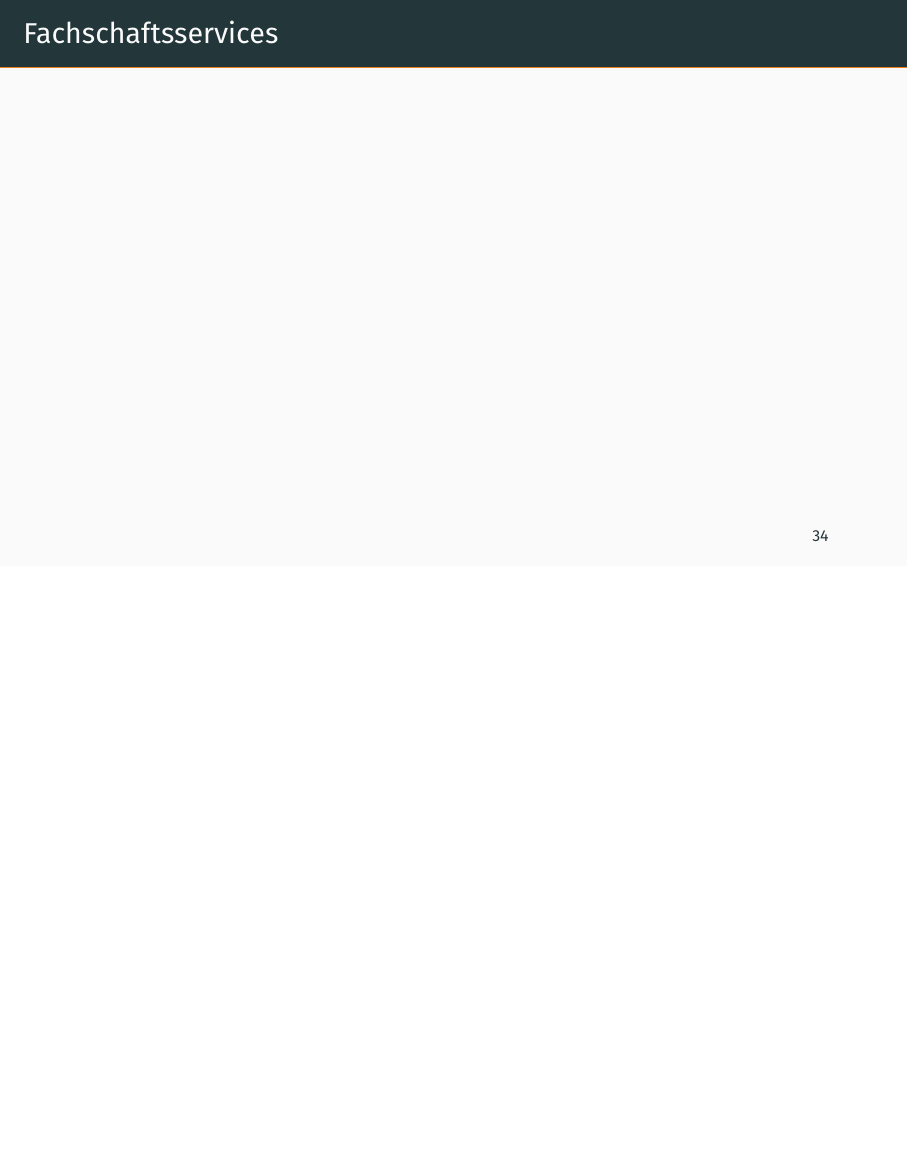
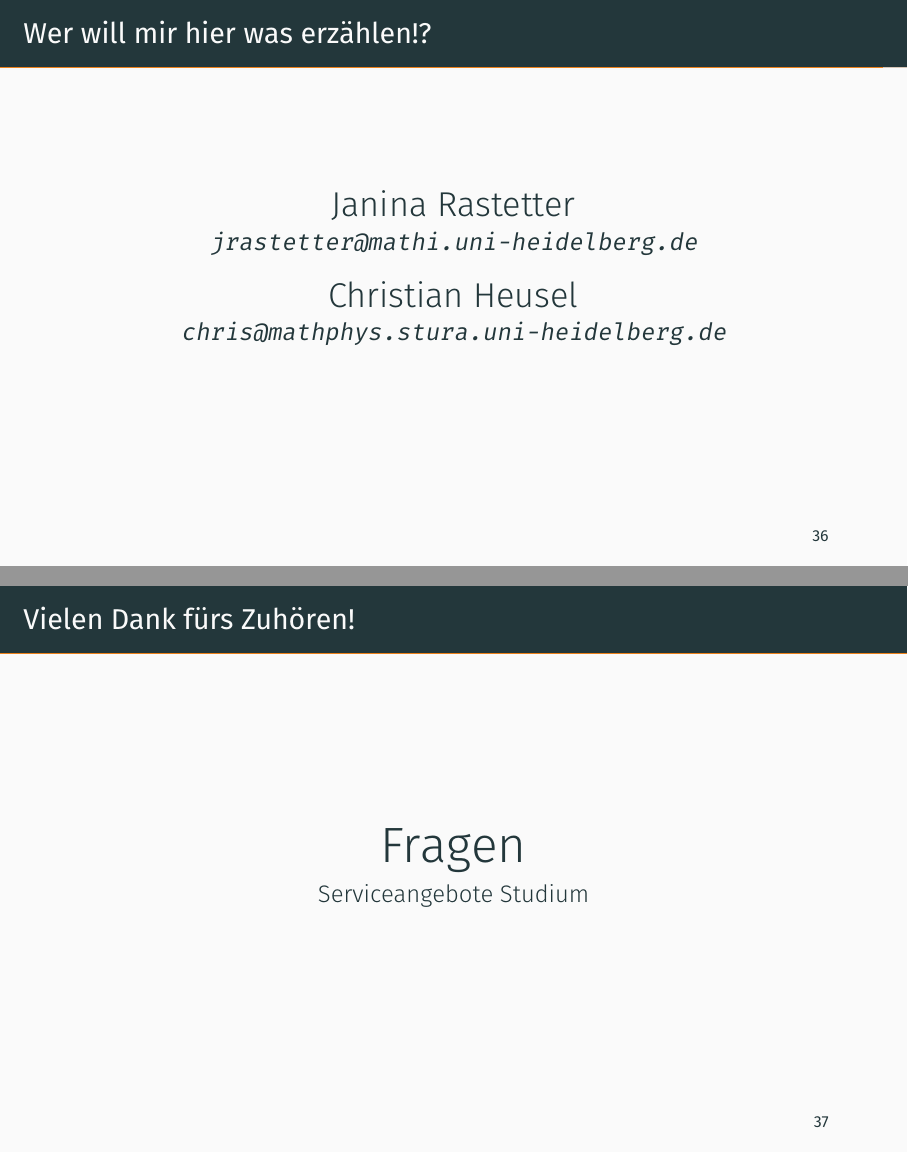
Before and after one commit to FachschaftMathPhysInfo/edvvortrag_vorkurs, LaTeX slides (organisatorisches19/vortrag.tex, which reads organisatorisches19/header.tex): page 59 of 59 before the commit and pages 61 and 62 of 62 after it, the two joined at a grey line, the shorter picture padded with empty space. Compiled offline with XeLaTeX.

Commit message:
removed unnecessary spaces and added begin and end slides
Signed-off-by: Christian Heusel <christian@heusel.eu>

```diff
--- a/organisatorisches19/header.tex
+++ b/organisatorisches19/header.tex
@@ -39,6 +39,7 @@
 %% nützliche Definitionen...
 \graphicspath{{images/}}
 \newfontfamily\DejaSans{DejaVu Sans}
+\newcommand{\mail}[1]{\href{mailto:#1}{\texttt{#1}}}
 
 %% Titelinformationen...
 \title{Serviceangebote Studium}
--- a/organisatorisches19/vortrag.tex
+++ b/organisatorisches19/vortrag.tex
@@ -16,3 +16,6 @@
     \begin{minipage}[t]{0.475\textwidth}
         \tableofcontents[hideallsubsections, sections={6-11}]
     \end{minipage}
+\end{frame}
+
+\begin{frame}{Wer will mir hier was erzählen!?}
@@ -504,4 +514,23 @@ Achtet darauf, dass das richtige Semester eingestellt ist, bevor ihr nach Verans
 \begin{frame}{Fachschaftsservices}
 \end{frame}
 
+\begin{frame}{Wer will mir hier was erzählen!?}
+    \vfill
+    \begin{center}
+        {\Large Janina Rastetter} \\
+        \mail{jrastetter@mathi.uni-heidelberg.de} \\
+        \vspace{1em}
+        {\Large Christian Heusel } \\
+        \mail{chris@mathphys.stura.uni-heidelberg.de} \\
+    \end{center}
+\end{frame}
+
+\begin{frame}{Vielen Dank fürs Zuhören!}
+    \vfill
+    \begin{center}
+        \Huge Fragen \\[3.5pt]
+        \normalsize Serviceangebote Studium
+    \end{center}
+\end{frame}
+
 \end{document}
```
Also changed, not shown: organisatorisches19/vortrag.pdf, organisatorisches19/vortrag.tex (15 more changed lines). Lines whose indentation alone changed are shown as unchanged.
